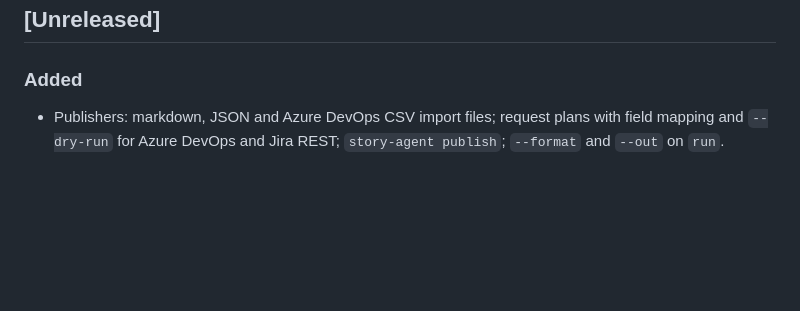
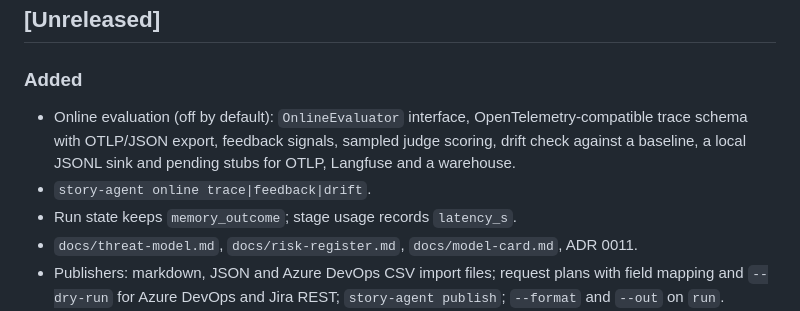
Before and after one commit to Arun2198/User-Story-agent, a Markdown page: CHANGELOG.md, the part around the change. Rendered like a GitHub page; blank space fills up the shorter version.

```diff
--- a/CHANGELOG.md
+++ b/CHANGELOG.md
@@ -7,6 +7,10 @@ All notable changes to this project are recorded here. The format follows
 ## [Unreleased]
 
 ### Added
+- Online evaluation (off by default): `OnlineEvaluator` interface, OpenTelemetry-compatible trace schema with OTLP/JSON export, feedback signals, sampled judge scoring, drift check against a baseline, a local JSONL sink and pending stubs for OTLP, Langfuse and a warehouse.
+- `story-agent online trace|feedback|drift`.
+- Run state keeps `memory_outcome`; stage usage records `latency_s`.
+- `docs/threat-model.md`, `docs/risk-register.md`, `docs/model-card.md`, ADR 0011.
 - Publishers: markdown, JSON and Azure DevOps CSV import files; request plans with field mapping and `--dry-run` for Azure DevOps and Jira REST; `story-agent publish`; `--format` and `--out` on `run`.
 - Approval gate for external writes, bound to the exact payload, and idempotency labels for re-runs.
 - Publish checks: no unreviewed stories, grounding re-checked, no PII or redacted values in output, spreadsheet formula neutralising.
```
Also changed, not shown: README.md (+17 -0 lines), STANDARDS.md (+4 -3 lines).
